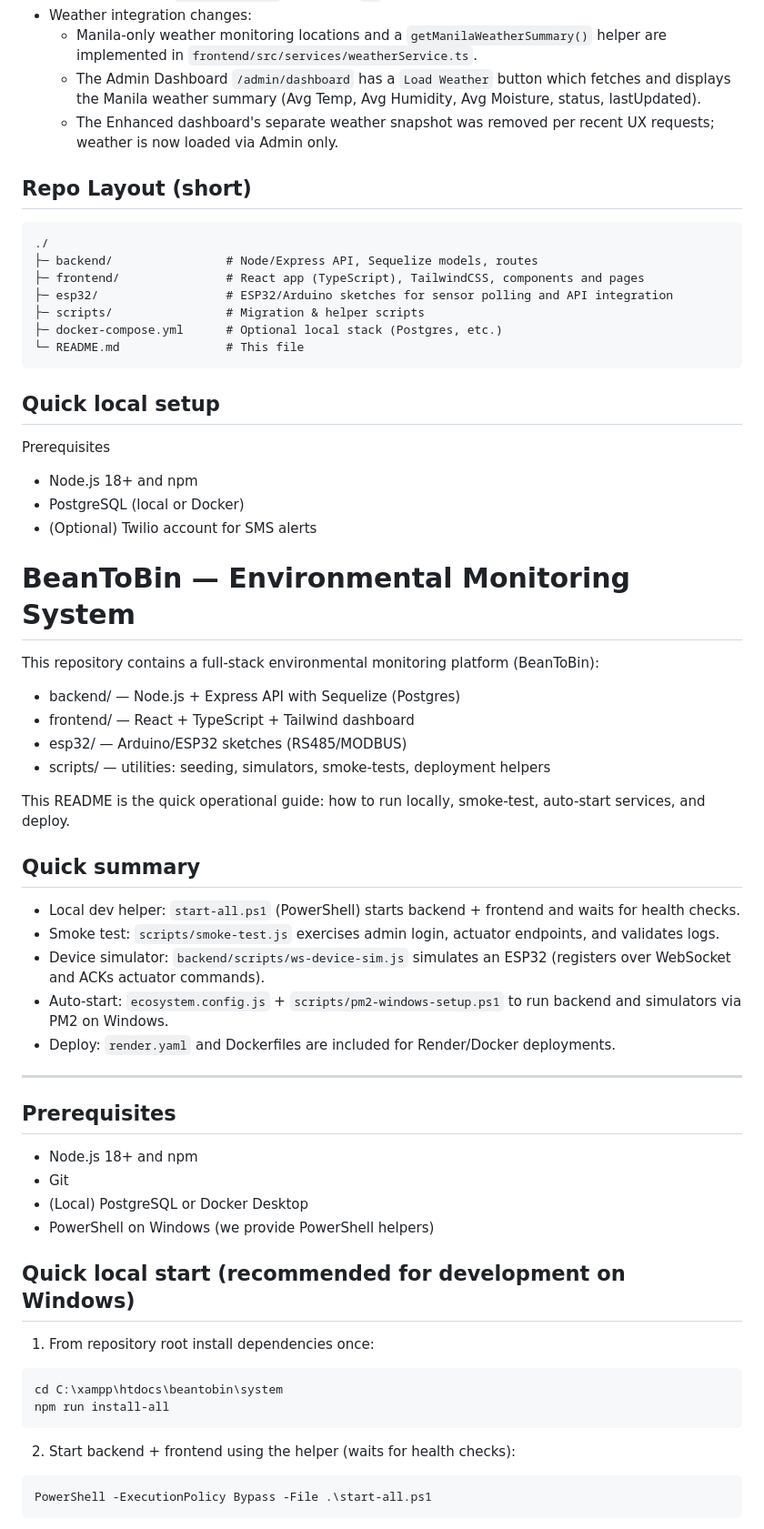
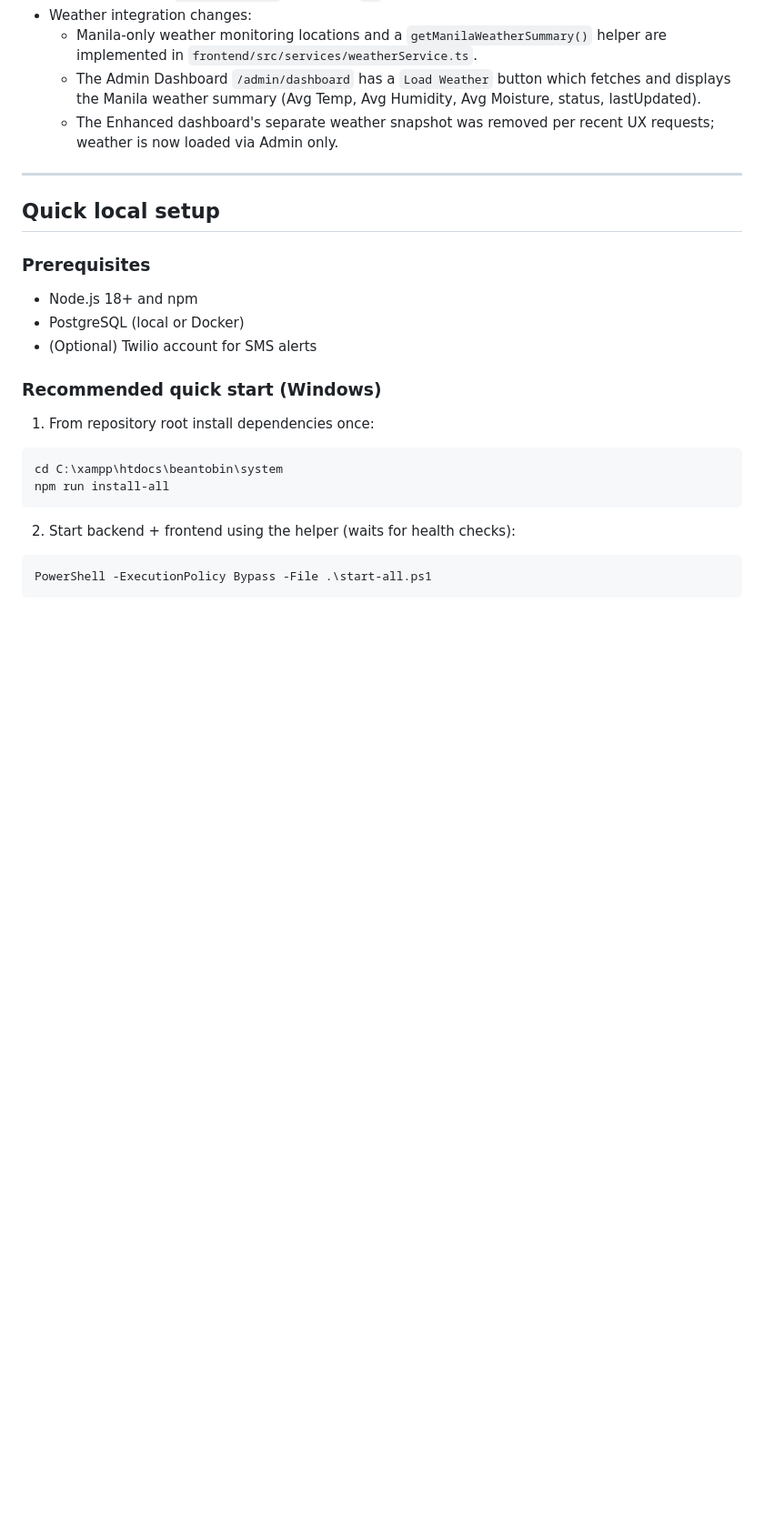
Before and after one commit to lekisyaaAaa/initialb2b, a Markdown page: README.md, the part around the change printed below. Shown: that part at 91% size. Rendered like a GitHub page; blank space fills up the shorter version.

Commit message:
WIP: update README and save workspace snapshot

````diff
--- a/README.md
+++ b/README.md
@@ -28,54 +79,17 @@ This README summarizes the system architecture, features, how to run locally, re
   - The Admin Dashboard `/admin/dashboard` has a `Load Weather` button which fetches and displays the Manila weather summary (Avg Temp, Avg Humidity, Avg Moisture, status, lastUpdated).
   - The Enhanced dashboard's separate weather snapshot was removed per recent UX requests; weather is now loaded via Admin only.
 
-## Repo Layout (short)
-
-```
-./
-├─ backend/                # Node/Express API, Sequelize models, routes
-├─ frontend/               # React app (TypeScript), TailwindCSS, components and pages
-├─ esp32/                  # ESP32/Arduino sketches for sensor polling and API integration
-├─ scripts/                # Migration & helper scripts
-├─ docker-compose.yml      # Optional local stack (Postgres, etc.)
-└─ README.md               # This file
-```
+---
 
 ## Quick local setup
 
-Prerequisites
+### Prerequisites
 
 - Node.js 18+ and npm
 - PostgreSQL (local or Docker)
 - (Optional) Twilio account for SMS alerts
-# BeanToBin — Environmental Monitoring System
 
-This repository contains a full-stack environmental monitoring platform (BeanToBin):
-
-- backend/ — Node.js + Express API with Sequelize (Postgres)
-- frontend/ — React + TypeScript + Tailwind dashboard
-- esp32/ — Arduino/ESP32 sketches (RS485/MODBUS)
-- scripts/ — utilities: seeding, simulators, smoke-tests, deployment helpers
-
-This README is the quick operational guide: how to run locally, smoke-test, auto-start services, and deploy.
-
-## Quick summary
-
-- Local dev helper: `start-all.ps1` (PowerShell) starts backend + frontend and waits for health checks.
-- Smoke test: `scripts/smoke-test.js` exercises admin login, actuator endpoints, and validates logs.
-- Device simulator: `backend/scripts/ws-device-sim.js` simulates an ESP32 (registers over WebSocket and ACKs actuator commands).
-- Auto-start: `ecosystem.config.js` + `scripts/pm2-windows-setup.ps1` to run backend and simulators via PM2 on Windows.
-- Deploy: `render.yaml` and Dockerfiles are included for Render/Docker deployments.
-
----
-
-## Prerequisites
-
-- Node.js 18+ and npm
-- Git
-- (Local) PostgreSQL or Docker Desktop
-- PowerShell on Windows (we provide PowerShell helpers)
-
-## Quick local start (recommended for development on Windows)
+### Recommended quick start (Windows)
 
 1) From repository root install dependencies once:
 
````
Also changed, not shown: other parts of README.md (+83 -7 lines).
